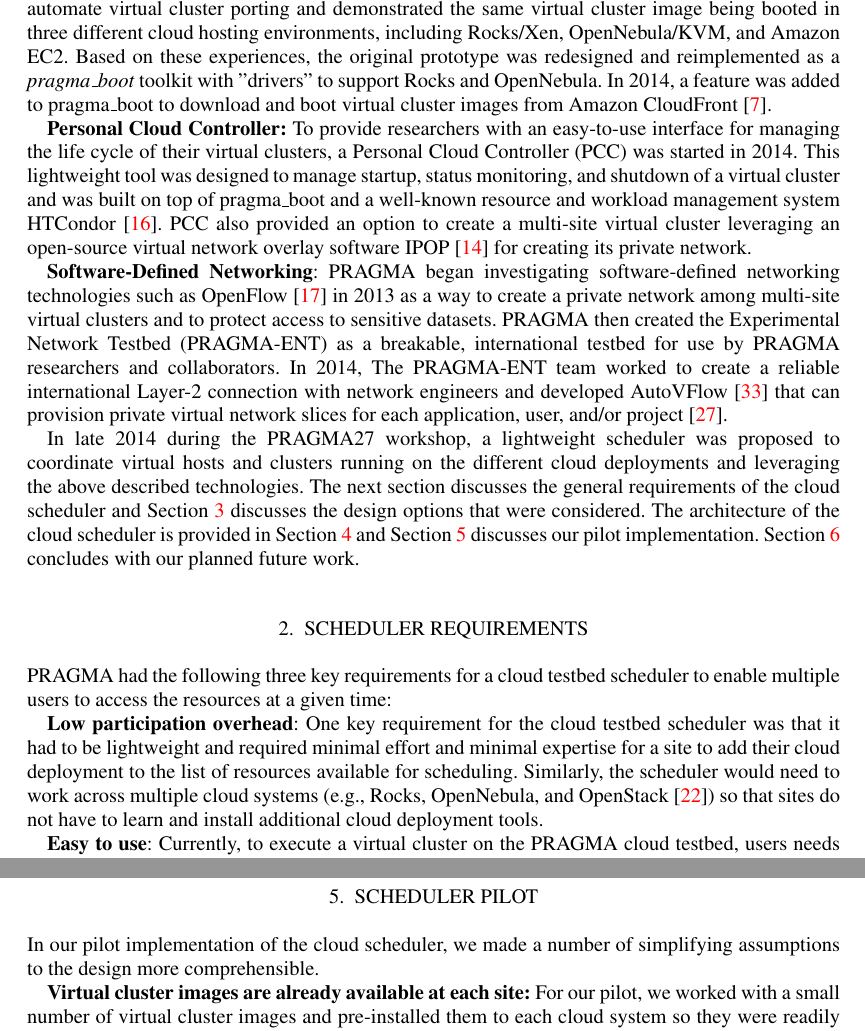
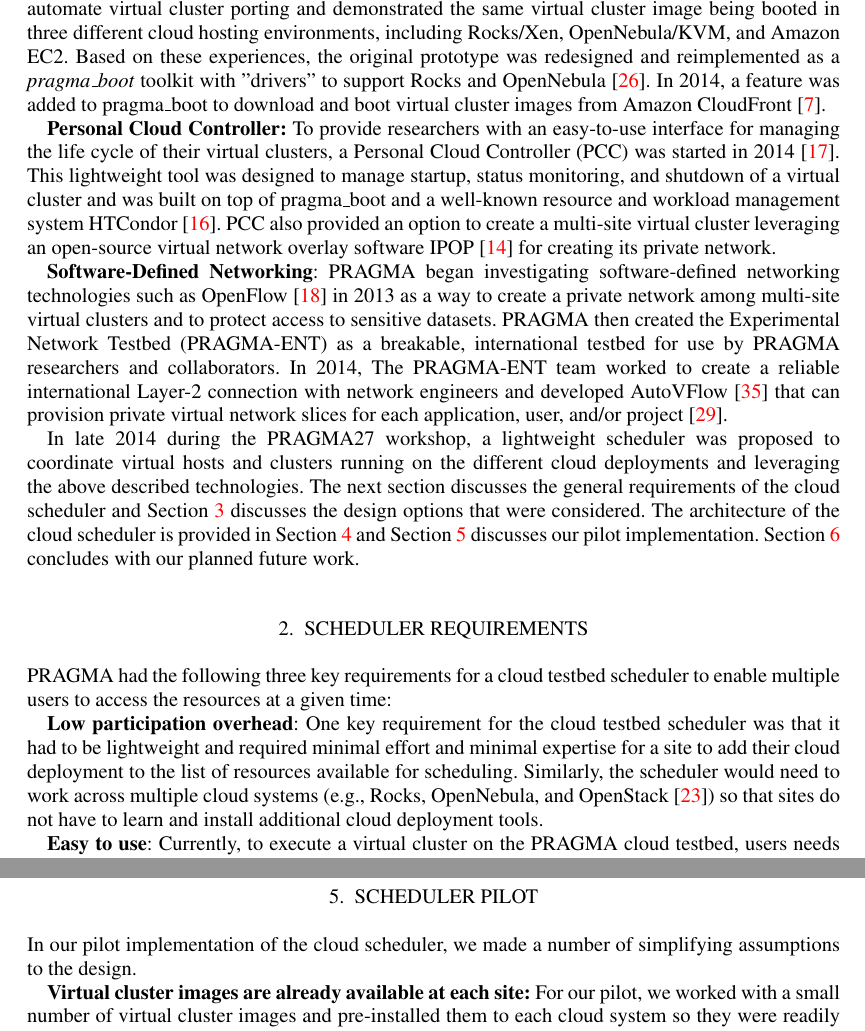
Before and after one commit to shavasmallen/pragma29-icds15, a LaTeX document (paper.tex): two parts of pages 2 and 4 of 8, joined at a grey line, cut so that both start at the same text. Compiled offline with pdfLaTeX.

Commit message:
Added a few more refs and few small grammar changes

```diff
--- a/paper.tex
+++ b/paper.tex
@@ -54,9 +54,9 @@
 One early example in 2011 was an AutoDock virtual cluster created for the Avian Flu Grid research team~\cite{pragmaReport2011}.   By 2012, the cloud testbed had ten sites with a total of 367 CPUs, 2.5 terabytes of memory and 657 terabytes of online storage.  To make it easier for users to assemble a multi-node virtual environment for running their scientific experiments, PRAGMA shifted its  focus in 2013 to the creation and management of virtual clusters.  The following technologies have been explored to facilitate the operation and use of virtual clusters on the PRAGMA cloud testbed.
 
 % Decide to capitalize first word since http://www.quickanddirtytips.com/education/grammar/formatting-vertical-lists?page=2 indicates it's easier to capitalize
-\textbf{Pragma\_boot:}  Rather than require a single cloud system at all sites, PRAGMA encourages sites to  deploy any virtualization technology that best fits their expertise. However, enabling a virtual cluster to be ported to different cloud hosting environments is a complex problem and requires tooling to retain the cluster relationship between head and worker nodes as well as software configurations.  In 2013, three pilot sites (UCSD, AIST, NCHC) developed a script to automate virtual cluster porting and demonstrated the same virtual cluster image being booted in three different cloud hosting environments, including Rocks/Xen, OpenNebula/KVM, and Amazon EC2.  Based on these experiences, the original prototype was redesigned and reimplemented as a \textit{pragma\_boot} toolkit with "drivers" to support  Rocks and OpenNebula.  In 2014, a feature was added to pragma\_boot to download and boot virtual cluster images from Amazon CloudFront~\cite{cloudfront}.
+\textbf{Pragma\_boot:}  Rather than require a single cloud system at all sites, PRAGMA encourages sites to  deploy any virtualization technology that best fits their expertise. However, enabling a virtual cluster to be ported to different cloud hosting environments is a complex problem and requires tooling to retain the cluster relationship between head and worker nodes as well as software configurations.  In 2013, three pilot sites (UCSD, AIST, NCHC) developed a script to automate virtual cluster porting and demonstrated the same virtual cluster image being booted in three different cloud hosting environments, including Rocks/Xen, OpenNebula/KVM, and Amazon EC2.  Based on these experiences, the original prototype was redesigned and reimplemented as a \textit{pragma\_boot} toolkit with "drivers" to support  Rocks and OpenNebula~\cite{pragmaboot}.  In 2014, a feature was added to pragma\_boot to download and boot virtual cluster images from Amazon CloudFront~\cite{cloudfront}.
 
-\textbf{Personal Cloud Controller:}  To provide researchers with an easy-to-use interface for managing the life cycle of their virtual clusters, a Personal Cloud Controller (PCC)  was started in 2014. This lightweight tool was designed to manage startup, status monitoring, and shutdown of a virtual cluster and was built on top of pragma\_boot and a well-known resource and workload management system HTCondor~\cite{condor}.   PCC also provided an option to create a multi-site virtual cluster leveraging an open-source virtual network overlay software IPOP~\cite{ipop} for creating its private network.
+\textbf{Personal Cloud Controller:}  To provide researchers with an easy-to-use interface for managing the life cycle of their virtual clusters, a Personal Cloud Controller (PCC)  was started in 2014~\cite{pcc}. This lightweight tool was designed to manage startup, status monitoring, and shutdown of a virtual cluster and was built on top of pragma\_boot and a well-known resource and workload management system HTCondor~\cite{condor}.   PCC also provided an option to create a multi-site virtual cluster leveraging an open-source virtual network overlay software IPOP~\cite{ipop} for creating its private network.
 
 \textbf{Software-Defined Networking}:   PRAGMA began investigating software-defined networking technologies such as OpenFlow~\cite{openflow} in 2013 as a way to create a private network among multi-site virtual clusters and to protect access to sensitive datasets.  PRAGMA then created the Experimental Network Testbed (PRAGMA-ENT) as a breakable, international testbed for use by PRAGMA researchers and collaborators.  In 2014, The PRAGMA-ENT team worked to create a reliable international Layer-2 connection with network engineers and developed AutoVFlow~\cite{autovflow} that can provision private virtual network slices for each application, user, and/or project~\cite{pragmaReport2014}.
 
@@ -136,7 +136,7 @@
 \section{Scheduler Pilot}
 \label{Sec:Pilot}
 
-In our pilot implementation of the cloud scheduler, we made a number of simplifying assumptions to the design more comprehensible.
+In our pilot implementation of the cloud scheduler, we made a number of simplifying assumptions to the design.
 
 \textbf{Virtual cluster images are already available at each site:}  For our pilot, we worked with a small number of virtual cluster images and pre-installed them to each cloud system so they were readily accessible by pragma\_boot.  We had the following three images: 1) a basic SGE Rocks virtual cluster; 2) an AutoDock virtual cluster;  3) a Lifemapper~\cite{lifemapper} compute virtual cluster.
 
```
Also changed, not shown: paper.pdf, paper.tex (4 more changed lines).
